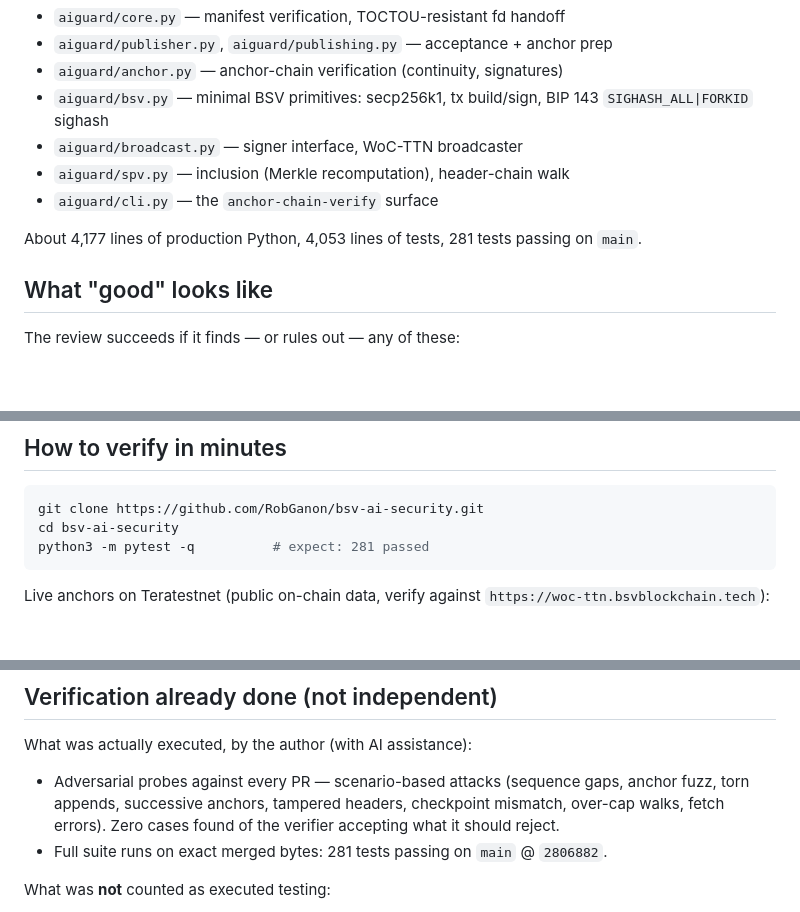
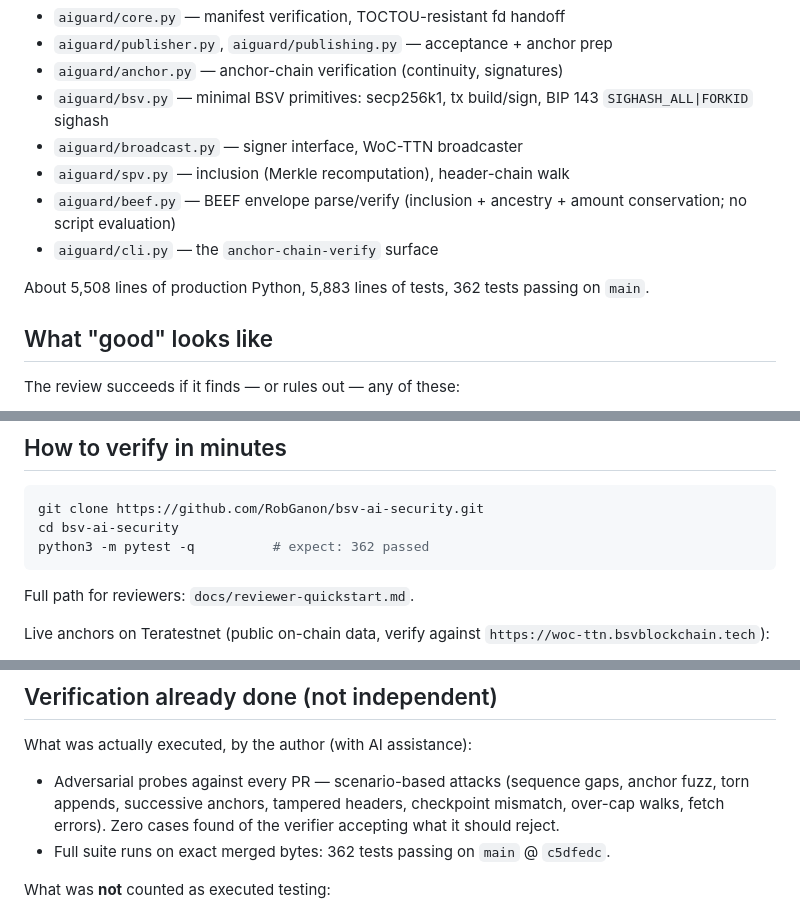
Before and after one commit to RobGanon/bsv-ai-security, a Markdown page: REVIEW.md, 3 parts joined by grey strips. Rendered like a GitHub page; blank space fills up the shorter version.

````diff
--- a/REVIEW.md
+++ b/REVIEW.md
@@ -24,10 +24,12 @@ The manifest verifier, the journal, and the anchor checks:
   BIP 143 `SIGHASH_ALL|FORKID` sighash
 - `aiguard/broadcast.py` — signer interface, WoC-TTN broadcaster
 - `aiguard/spv.py` — inclusion (Merkle recomputation), header-chain walk
+- `aiguard/beef.py` — BEEF envelope parse/verify (inclusion + ancestry +
+  amount conservation; no script evaluation)
 - `aiguard/cli.py` — the `anchor-chain-verify` surface
 
-About 4,177 lines of production Python, 4,053 lines of tests,
-281 tests passing on `main`.
+About 5,508 lines of production Python, 5,883 lines of tests,
+362 tests passing on `main`.
 
 ## What "good" looks like
 
@@ -58,8 +60,10 @@ The review succeeds if it finds — or rules out — any of these:
 ```sh
 git clone https://github.com/RobGanon/bsv-ai-security.git
 cd bsv-ai-security
-python3 -m pytest -q          # expect: 281 passed
+python3 -m pytest -q          # expect: 362 passed
 ```
+
+Full path for reviewers: `docs/reviewer-quickstart.md`.
 
 Live anchors on Teratestnet (public on-chain data, verify against
 `https://woc-ttn.bsvblockchain.tech`):
@@ -87,8 +91,8 @@ What was actually executed, by the author (with AI assistance):
   tampered headers, checkpoint mismatch, over-cap walks, fetch
   errors). Zero cases found of the verifier accepting what it
   should reject.
-- Full suite runs on exact merged bytes: 281 tests passing on
-  `main` @ `2806882`.
+- Full suite runs on exact merged bytes: 362 tests passing on
+  `main` @ `c5dfedc`.
 
 What was **not** counted as executed testing:
 
````
Also changed, not shown: README.md (+1 -0 lines), docs/reviewer-quickstart.md (added, +63 -0 lines).
